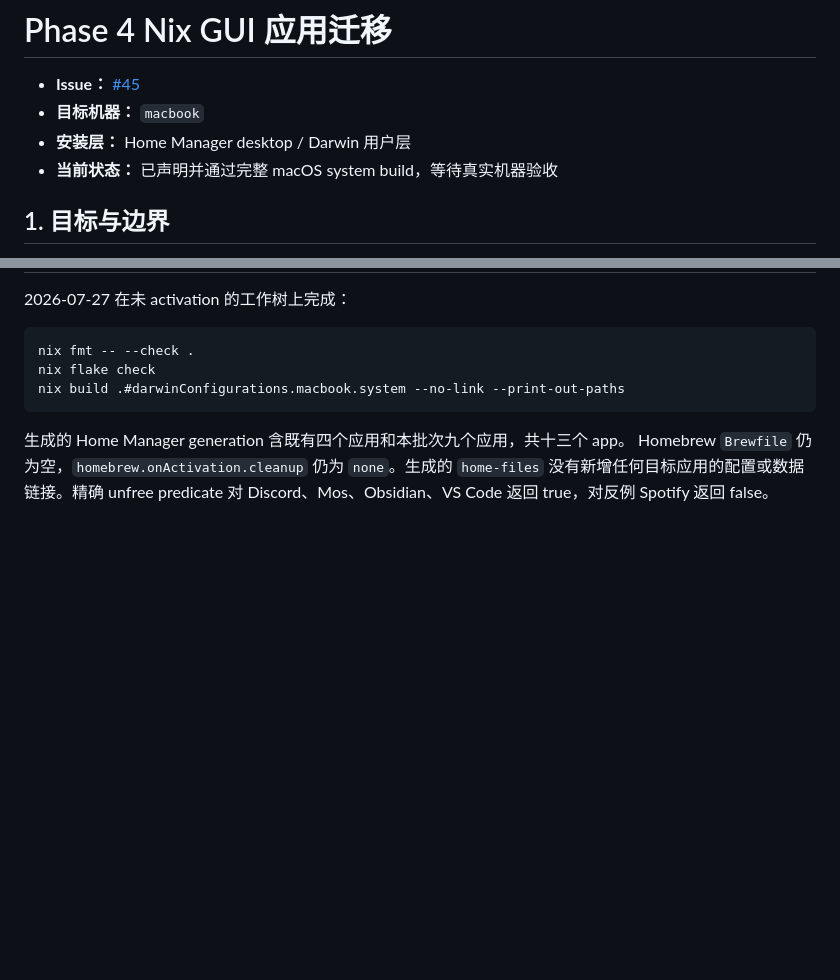
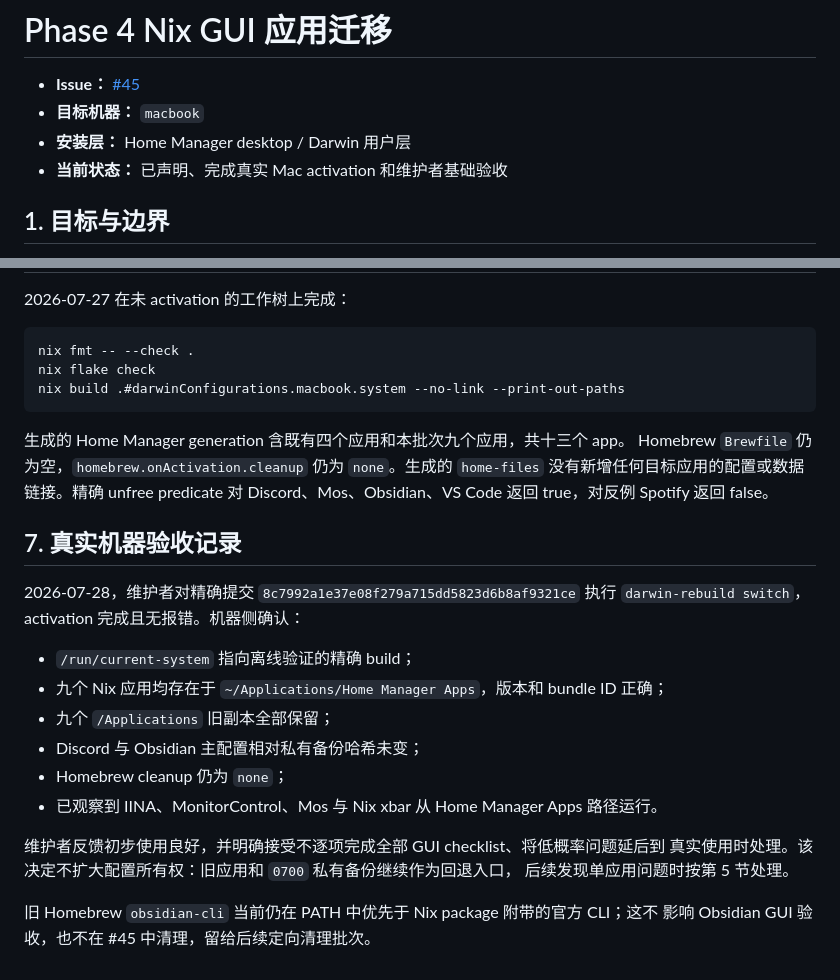
Before and after one commit to sayoriqwq/nix-config, a Markdown page: docs/inventory/phase-4-nix-gui.md, 2 parts joined by grey strips. Rendered like a GitHub page; blank space fills up the shorter version.

```diff
--- a/docs/inventory/phase-4-nix-gui.md
+++ b/docs/inventory/phase-4-nix-gui.md
@@ -3,7 +3,7 @@
 - **Issue：** [#45](https://github.com/sayoriqwq/nix-config/issues/45)
 - **目标机器：** `macbook`
 - **安装层：** Home Manager desktop / Darwin 用户层
-- **当前状态：** 已声明并通过完整 macOS system build，等待真实机器验收
+- **当前状态：** 已声明、完成真实 Mac activation 和维护者基础验收
 
 ## 1. 目标与边界
 
@@ -121,3 +121,23 @@ nix build .#darwinConfigurations.macbook.system --no-link --print-out-paths
 Homebrew `Brewfile` 仍为空，`homebrew.onActivation.cleanup` 仍为 `none`。生成的
 `home-files` 没有新增任何目标应用的配置或数据链接。精确 unfree predicate 对
 Discord、Mos、Obsidian、VS Code 返回 true，对反例 Spotify 返回 false。
+
+## 7. 真实机器验收记录
+
+2026-07-28，维护者对精确提交
+`8c7992a1e37e08f279a715dd5823d6b8af9321ce` 执行 `darwin-rebuild switch`，activation
+完成且无报错。机器侧确认：
+
+- `/run/current-system` 指向离线验证的精确 build；
+- 九个 Nix 应用均存在于 `~/Applications/Home Manager Apps`，版本和 bundle ID 正确；
+- 九个 `/Applications` 旧副本全部保留；
+- Discord 与 Obsidian 主配置相对私有备份哈希未变；
+- Homebrew cleanup 仍为 `none`；
+- 已观察到 IINA、MonitorControl、Mos 与 Nix xbar 从 Home Manager Apps 路径运行。
+
+维护者反馈初步使用良好，并明确接受不逐项完成全部 GUI checklist、将低概率问题延后到
+真实使用时处理。该决定不扩大配置所有权：旧应用和 `0700` 私有备份继续作为回退入口，
+后续发现单应用问题时按第 5 节处理。
+
+旧 Homebrew `obsidian-cli` 当前仍在 PATH 中优先于 Nix package 附带的官方 CLI；这不
+影响 Obsidian GUI 验收，也不在 #45 中清理，留给后续定向清理批次。
```
Also changed, not shown: docs/inventory/phase-4-macos-software-ownership.md (+13 -13 lines).
